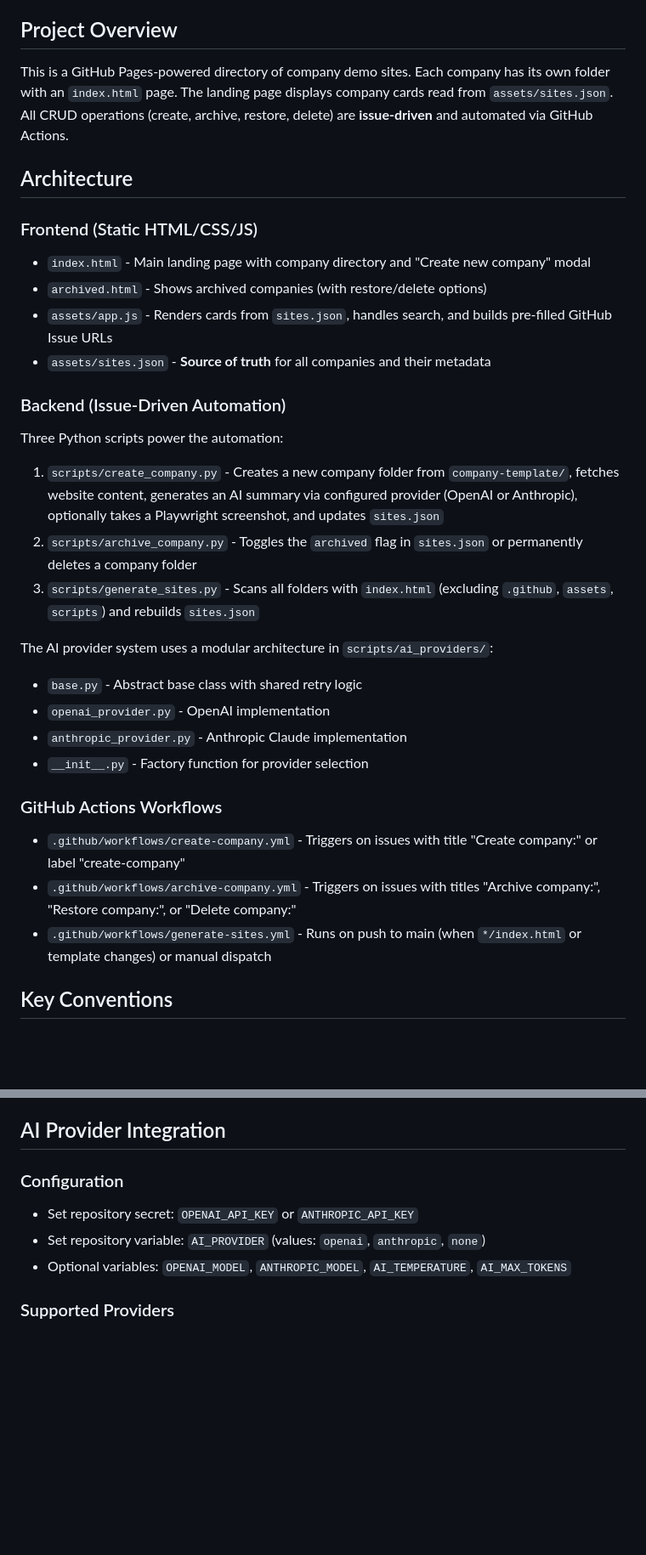
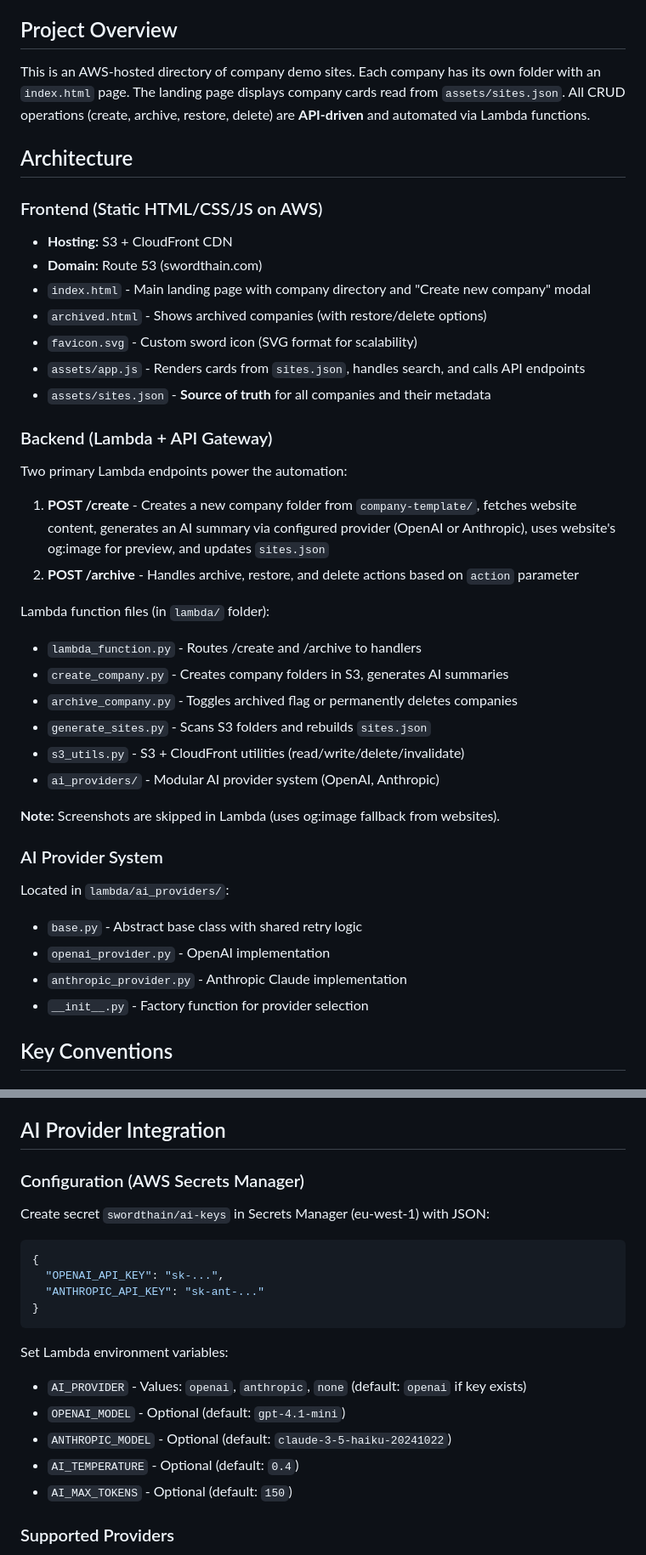
Before and after one commit to cjrolfe/cjrolfe.github.io, a Markdown page: CLAUDE.md, 2 parts joined by grey strips. Shown at 85% size. Drawn GitHub-style; blank space fills up the shorter version.

````diff
--- a/CLAUDE.md
+++ b/CLAUDE.md
@@ -4,32 +4,40 @@ This file provides guidance to Claude Code (claude.ai/code) when working with co
 
 ## Project Overview
 
-This is a GitHub Pages-powered directory of company demo sites. Each company has its own folder with an `index.html` page. The landing page displays company cards read from `assets/sites.json`. All CRUD operations (create, archive, restore, delete) are **issue-driven** and automated via GitHub Actions.
+This is an AWS-hosted directory of company demo sites. Each company has its own folder with an `index.html` page. The landing page displays company cards read from `assets/sites.json`. All CRUD operations (create, archive, restore, delete) are **API-driven** and automated via Lambda functions.
 
 ## Architecture
 
-### Frontend (Static HTML/CSS/JS)
+### Frontend (Static HTML/CSS/JS on AWS)
+- **Hosting:** S3 + CloudFront CDN
+- **Domain:** Route 53 (swordthain.com)
 - `index.html` - Main landing page with company directory and "Create new company" modal
 - `archived.html` - Shows archived companies (with restore/delete options)
-- `assets/app.js` - Renders cards from `sites.json`, handles search, and builds pre-filled GitHub Issue URLs
+- `favicon.svg` - Custom sword icon (SVG format for scalability)
+- `assets/app.js` - Renders cards from `sites.json`, handles search, and calls API endpoints
 - `assets/sites.json` - **Source of truth** for all companies and their metadata
 
-### Backend (Issue-Driven Automation)
-Three Python scripts power the automation:
-1. `scripts/create_company.py` - Creates a new company folder from `company-template/`, fetches website content, generates an AI summary via configured provider (OpenAI or Anthropic), optionally takes a Playwright screenshot, and updates `sites.json`
-2. `scripts/archive_company.py` - Toggles the `archived` flag in `sites.json` or permanently deletes a company folder
-3. `scripts/generate_sites.py` - Scans all folders with `index.html` (excluding `.github`, `assets`, `scripts`) and rebuilds `sites.json`
+### Backend (Lambda + API Gateway)
+Two primary Lambda endpoints power the automation:
+1. **POST /create** - Creates a new company folder from `company-template/`, fetches website content, generates an AI summary via configured provider (OpenAI or Anthropic), uses website's og:image for preview, and updates `sites.json`
+2. **POST /archive** - Handles archive, restore, and delete actions based on `action` parameter
 
-The AI provider system uses a modular architecture in `scripts/ai_providers/`:
+Lambda function files (in `lambda/` folder):
+- `lambda_function.py` - Routes /create and /archive to handlers
+- `create_company.py` - Creates company folders in S3, generates AI summaries
+- `archive_company.py` - Toggles archived flag or permanently deletes companies
+- `generate_sites.py` - Scans S3 folders and rebuilds `sites.json`
+- `s3_utils.py` - S3 + CloudFront utilities (read/write/delete/invalidate)
+- `ai_providers/` - Modular AI provider system (OpenAI, Anthropic)
+
+**Note:** Screenshots are skipped in Lambda (uses og:image fallback from websites).
+
+### AI Provider System
+Located in `lambda/ai_providers/`:
 - `base.py` - Abstract base class with shared retry logic
 - `openai_provider.py` - OpenAI implementation
 - `anthropic_provider.py` - Anthropic Claude implementation
 - `__init__.py` - Factory function for provider selection
-
-### GitHub Actions Workflows
-- `.github/workflows/create-company.yml` - Triggers on issues with title "Create company:" or label "create-company"
-- `.github/workflows/archive-company.yml` - Triggers on issues with titles "Archive company:", "Restore company:", or "Delete company:"
-- `.github/workflows/generate-sites.yml` - Runs on push to main (when `*/index.html` or template changes) or manual dispatch
 
 ## Key Conventions
 
@@ -136,10 +125,21 @@ Since this is a static site, you can:
 
 ## AI Provider Integration
 
-### Configuration
-- Set repository secret: `OPENAI_API_KEY` or `ANTHROPIC_API_KEY`
-- Set repository variable: `AI_PROVIDER` (values: `openai`, `anthropic`, `none`)
-- Optional variables: `OPENAI_MODEL`, `ANTHROPIC_MODEL`, `AI_TEMPERATURE`, `AI_MAX_TOKENS`
+### Configuration (AWS Secrets Manager)
+Create secret `swordthain/ai-keys` in Secrets Manager (eu-west-1) with JSON:
+```json
+{
+  "OPENAI_API_KEY": "sk-...",
+  "ANTHROPIC_API_KEY": "sk-ant-..."
+}
+```
+
+Set Lambda environment variables:
+- `AI_PROVIDER` - Values: `openai`, `anthropic`, `none` (default: `openai` if key exists)
+- `OPENAI_MODEL` - Optional (default: `gpt-4.1-mini`)
+- `ANTHROPIC_MODEL` - Optional (default: `claude-3-5-haiku-20241022`)
+- `AI_TEMPERATURE` - Optional (default: `0.4`)
+- `AI_MAX_TOKENS` - Optional (default: `150`)
 
 ### Supported Providers
 1. **OpenAI** - Uses `/v1/responses` endpoint
````
Also changed, not shown: other parts of CLAUDE.md (+103 -83 lines).
